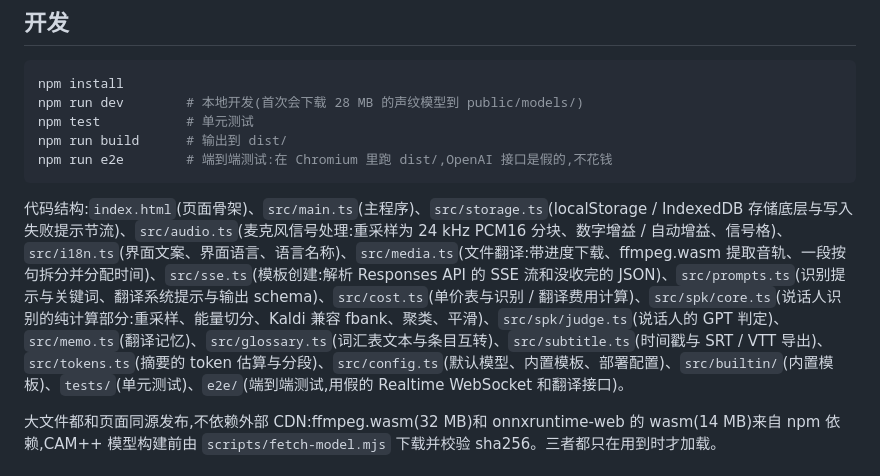
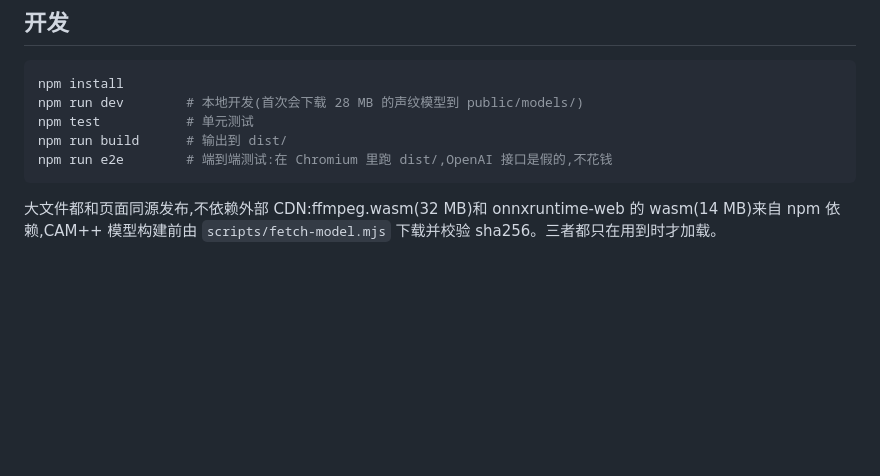
Before and after one commit to mansicer/tsuji, a Markdown page: README.zh-CN.md, the part around the change. GitHub-like rendering; blank space fills up the shorter version.

````diff
--- a/README.zh-CN.md
+++ b/README.zh-CN.md
@@ -47,8 +47,6 @@ npm run build      # 输出到 dist/
 npm run e2e        # 端到端测试:在 Chromium 里跑 dist/,OpenAI 接口是假的,不花钱
 ```
 
-代码结构:`index.html`(页面骨架)、`src/main.ts`(主程序)、`src/storage.ts`(localStorage / IndexedDB 存储底层与写入失败提示节流)、`src/audio.ts`(麦克风信号处理:重采样为 24 kHz PCM16 分块、数字增益 / 自动增益、信号格)、`src/i18n.ts`(界面文案、界面语言、语言名称)、`src/media.ts`(文件翻译:带进度下载、ffmpeg.wasm 提取音轨、一段按句拆分并分配时间)、`src/sse.ts`(模板创建:解析 Responses API 的 SSE 流和没收完的 JSON)、`src/prompts.ts`(识别提示与关键词、翻译系统提示与输出 schema)、`src/cost.ts`(单价表与识别 / 翻译费用计算)、`src/spk/core.ts`(说话人识别的纯计算部分:重采样、能量切分、Kaldi 兼容 fbank、聚类、平滑)、`src/spk/judge.ts`(说话人的 GPT 判定)、`src/memo.ts`(翻译记忆)、`src/glossary.ts`(词汇表文本与条目互转)、`src/subtitle.ts`(时间戳与 SRT / VTT 导出)、`src/tokens.ts`(摘要的 token 估算与分段)、`src/config.ts`(默认模型、内置模板、部署配置)、`src/builtin/`(内置模板)、`tests/`(单元测试)、`e2e/`(端到端测试,用假的 Realtime WebSocket 和翻译接口)。
-
 大文件都和页面同源发布,不依赖外部 CDN:ffmpeg.wasm(32 MB)和 onnxruntime-web 的 wasm(14 MB)来自 npm 依赖,CAM++ 模型构建前由 `scripts/fetch-model.mjs` 下载并校验 sha256。三者都只在用到时才加载。
 
 ## 部署
````
Also changed, not shown: README.md (+0 -24 lines).
